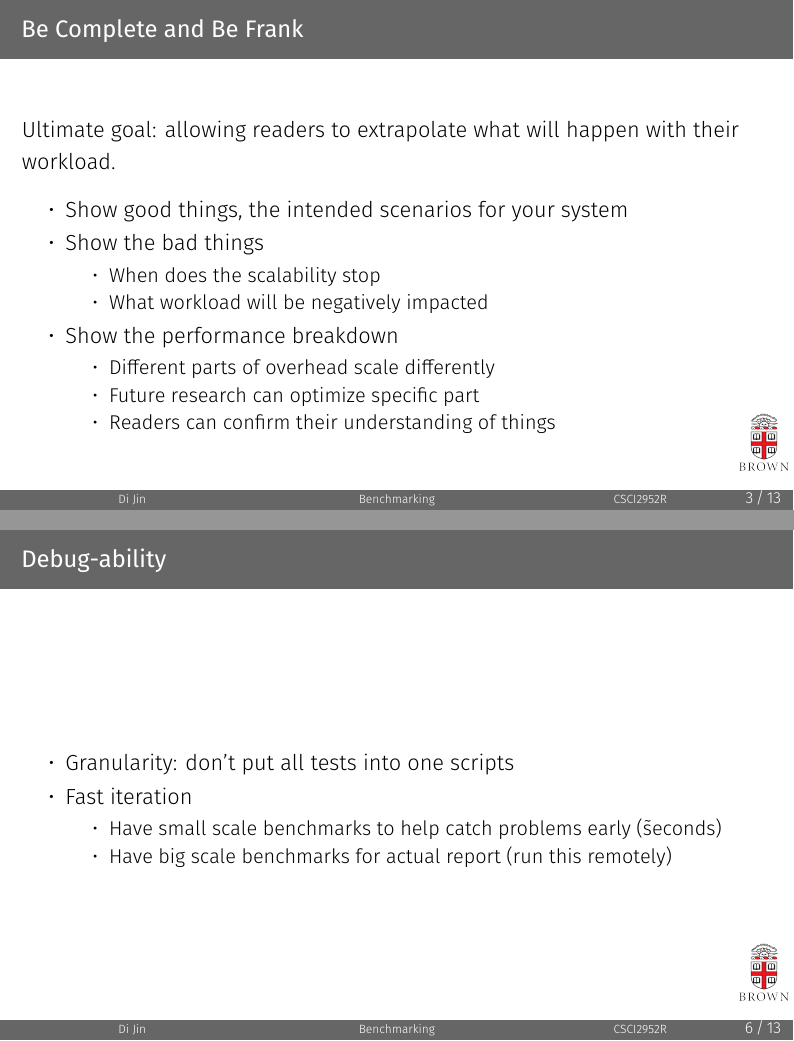
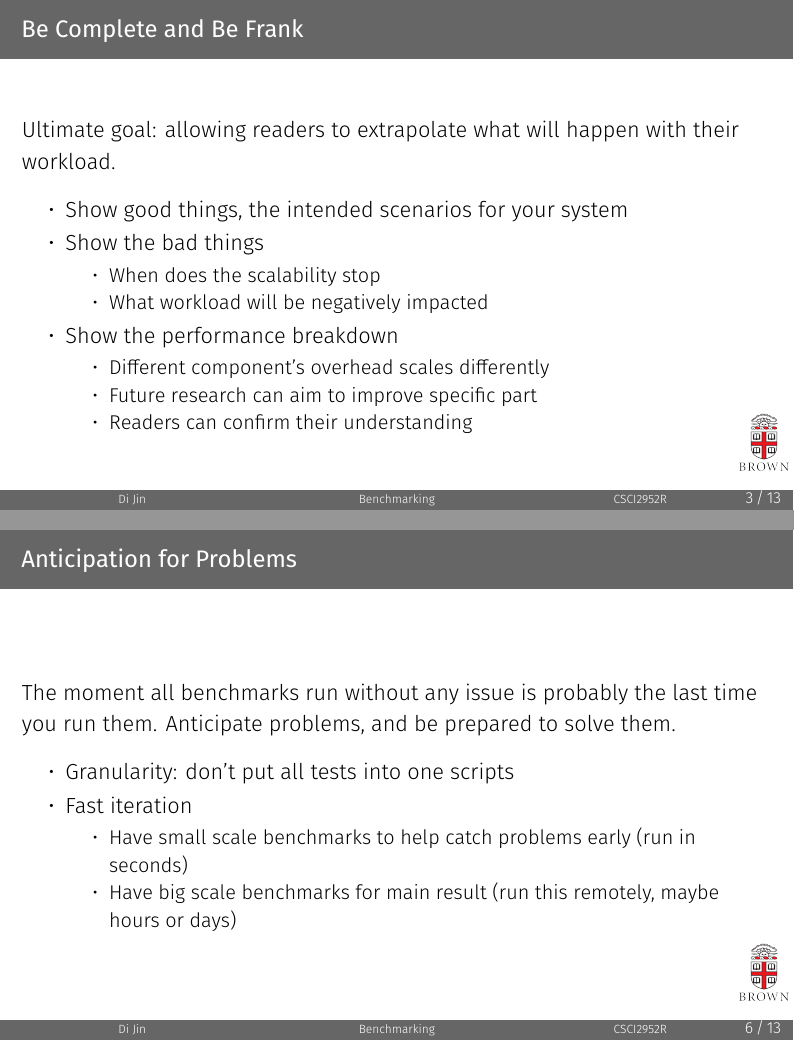
Before and after one commit to SleepyMug/benchmarking101, LaTeX slides (slides/main.tex): pages 4 and 8 of 16, joined at a grey line. Compiled offline with XeLaTeX; a missing font is replaced by an installed copy or a similar font.

Commit message:
update slides

```diff
--- a/slides/main.tex
+++ b/slides/main.tex
@@ -149,9 +149,9 @@
     \end{itemize}
   \item Show the performance breakdown
     \begin{itemize}
-    \item Different parts of overhead scale differently
-    \item Future research can optimize specific part
-    \item Readers can confirm their understanding of things
+    \item Different component's overhead scales differently
+    \item Future research can aim to improve specific part
+    \item Readers can confirm their understanding
     \end{itemize}
   \end{itemize}
 \end{frame}
@@ -193,13 +193,15 @@
 \end{frame}
 
 \begin{frame}
-  \frametitle{Debug-ability}
+  \frametitle{Anticipation for Problems}
+  The moment all benchmarks run without any issue is probably the last time you run them.
+  Anticipate problems, and be prepared to solve them.
   \begin{itemize}
   \item Granularity: don't put all tests into one scripts
   \item Fast iteration
     \begin{itemize}
-    \item Have small scale benchmarks to help catch problems early (\~seconds)
-    \item Have big scale benchmarks for actual report (run this remotely)
+    \item Have small scale benchmarks to help catch problems early (run in seconds)
+    \item Have big scale benchmarks for main result (run this remotely, maybe hours or days)
     \end{itemize}
   \end{itemize}
 \end{frame}
```
